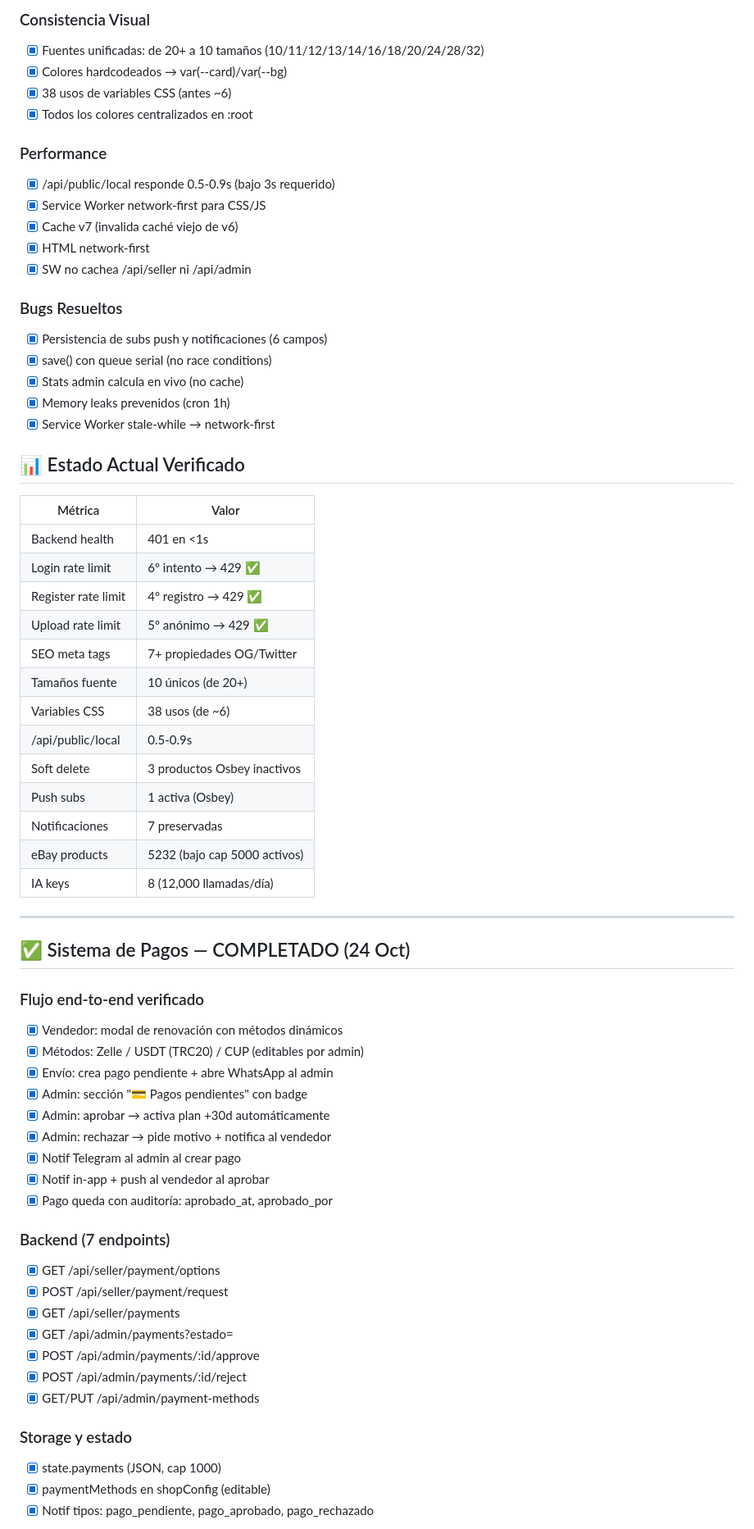
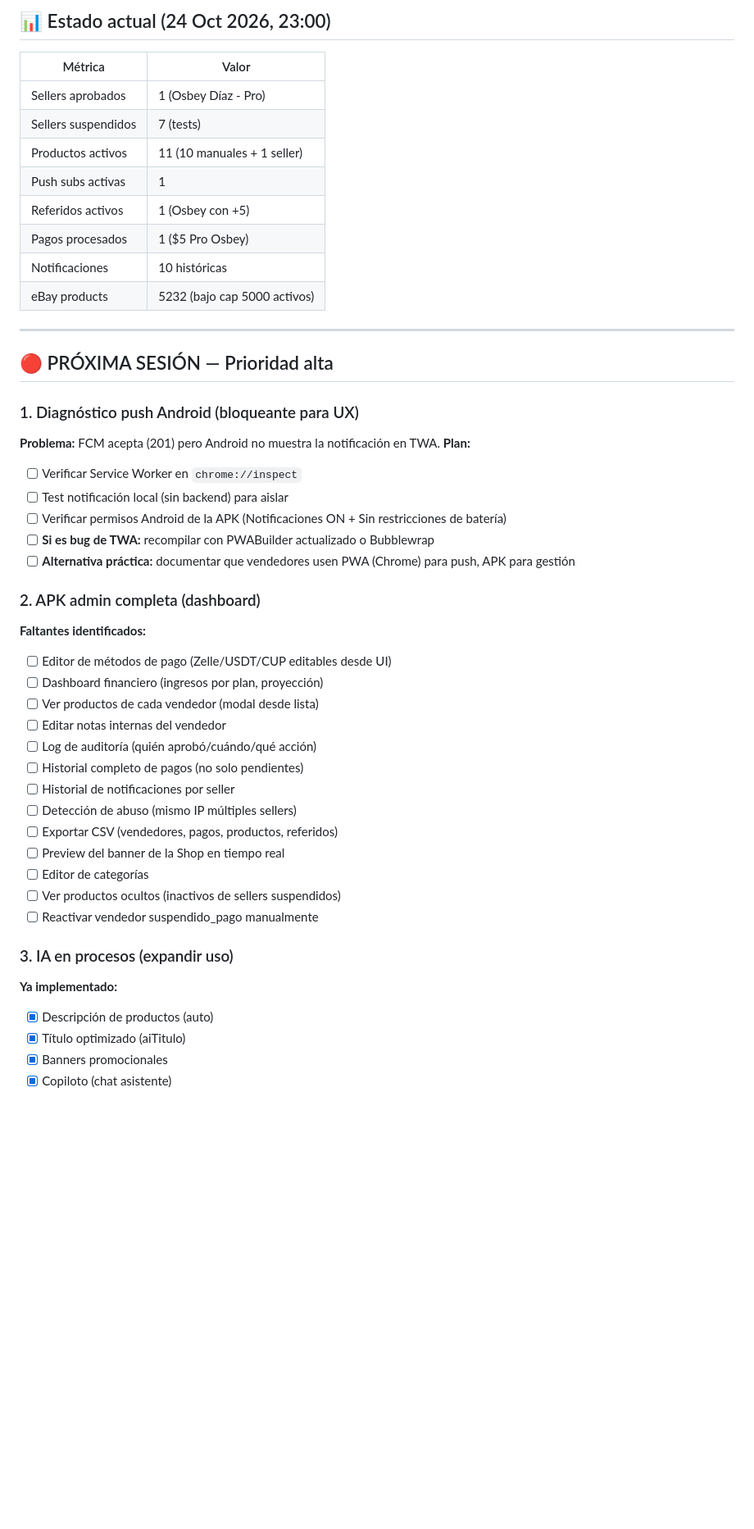
Before and after one commit to osbeyhappy24-blip/com-diaz-web, a Markdown page: ROADMAP.md, the part around one of its changes. Shown at 82% size. GitHub-like rendering; blank space fills up the shorter version.

```diff
--- a/ROADMAP.md
+++ b/ROADMAP.md
@@ -164,68 +80,49 @@ Sistema:
-### Consistencia Visual
-- [x] Fuentes unificadas: de 20+ a 10 tamaños
-  (10/11/12/13/14/16/18/20/24/28/32)
-- [x] Colores hardcodeados → var(--card)/var(--bg)
-- [x] 38 usos de variables CSS (antes ~6)
-- [x] Todos los colores centralizados en :root
-
-### Performance
-- [x] /api/public/local responde 0.5-0.9s (bajo 3s requerido)
-- [x] Service Worker network-first para CSS/JS
-- [x] Cache v7 (invalida caché viejo de v6)
-- [x] HTML network-first
-- [x] SW no cachea /api/seller ni /api/admin
-
-### Bugs Resueltos
-- [x] Persistencia de subs push y notificaciones (6 campos)
-- [x] save() con queue serial (no race conditions)
-- [x] Stats admin calcula en vivo (no cache)
-- [x] Memory leaks prevenidos (cron 1h)
-- [x] Service Worker stale-while → network-first
-
-## 📊 Estado Actual Verificado
+## 📊 Estado actual (24 Oct 2026, 23:00)
 
 | Métrica | Valor |
 |---|---|
-| Backend health | 401 en <1s |
-| Login rate limit | 6º intento → 429 ✅ |
-| Register rate limit | 4º registro → 429 ✅ |
-| Upload rate limit | 5º anónimo → 429 ✅ |
-| SEO meta tags | 7+ propiedades OG/Twitter |
-| Tamaños fuente | 10 únicos (de 20+) |
-| Variables CSS | 38 usos (de ~6) |
-| /api/public/local | 0.5-0.9s |
-| Soft delete | 3 productos Osbey inactivos |
-| Push subs | 1 activa (Osbey) |
-| Notificaciones | 7 preservadas |
+| Sellers aprobados | 1 (Osbey Díaz - Pro) |
+| Sellers suspendidos | 7 (tests) |
+| Productos activos | 11 (10 manuales + 1 seller) |
+| Push subs activas | 1 |
+| Referidos activos | 1 (Osbey con +5) |
+| Pagos procesados | 1 ($5 Pro Osbey) |
+| Notificaciones | 10 históricas |
 | eBay products | 5232 (bajo cap 5000 activos) |
-| IA keys | 8 (12,000 llamadas/día) |
 
 ---
 
-## ✅ Sistema de Pagos — COMPLETADO (24 Oct)
+## 🔴 PRÓXIMA SESIÓN — Prioridad alta
 
-### Flujo end-to-end verificado
-- [x] Vendedor: modal de renovación con métodos dinámicos
-- [x] Métodos: Zelle / USDT (TRC20) / CUP (editables por admin)
-- [x] Envío: crea pago pendiente + abre WhatsApp al admin
-- [x] Admin: sección "💳 Pagos pendientes" con badge
-- [x] Admin: aprobar → activa plan +30d automáticamente
-- [x] Admin: rechazar → pide motivo + notifica al vendedor
-- [x] Notif Telegram al admin al crear pago
-- [x] Notif in-app + push al vendedor al aprobar
-- [x] Pago queda con auditoría: aprobado_at, aprobado_por
+### 1. Diagnóstico push Android (bloqueante para UX)
+**Problema:** FCM acepta (201) pero Android no muestra la notificación en TWA.
+**Plan:**
+- [ ] Verificar Service Worker en `chrome://inspect`
+- [ ] Test notificación local (sin backend) para aislar
+- [ ] Verificar permisos Android de la APK (Notificaciones ON + Sin restricciones de batería)
+- [ ] **Si es bug de TWA:** recompilar con PWABuilder actualizado o Bubblewrap
+- [ ] **Alternativa práctica:** documentar que vendedores usen PWA (Chrome) para push, APK para gestión
 
-### Backend (7 endpoints)
-- [x] GET /api/seller/payment/options
-- [x] POST /api/seller/payment/request
-- [x] GET /api/seller/payments
-- [x] GET /api/admin/payments?estado=
-- [x] POST /api/admin/payments/:id/approve
-- [x] POST /api/admin/payments/:id/reject
-- [x] GET/PUT /api/admin/payment-methods
+### 2. APK admin completa (dashboard)
+**Faltantes identificados:**
+- [ ] Editor de métodos de pago (Zelle/USDT/CUP editables desde UI)
+- [ ] Dashboard financiero (ingresos por plan, proyección)
+- [ ] Ver productos de cada vendedor (modal desde lista)
+- [ ] Editar notas internas del vendedor
+- [ ] Log de auditoría (quién aprobó/cuándo/qué acción)
+- [ ] Historial completo de pagos (no solo pendientes)
+- [ ] Historial de notificaciones por seller
+- [ ] Detección de abuso (mismo IP múltiples sellers)
+- [ ] Exportar CSV (vendedores, pagos, productos, referidos)
+- [ ] Preview del banner de la Shop en tiempo real
+- [ ] Editor de categorías
+- [ ] Ver productos ocultos (inactivos de sellers suspendidos)
+- [ ] Reactivar vendedor suspendido_pago manualmente
 
-### Storage y estado
-- [x] state.payments (JSON, cap 1000)
-- [x] paymentMethods en shopConfig (editable)
-- [x] Notif tipos: pago_pendiente, pago_aprobado, pago_rechazado
+### 3. IA en procesos (expandir uso)
+**Ya implementado:**
+- [x] Descripción de productos (auto)
+- [x] Título optimizado (aiTitulo)
+- [x] Banners promocionales
+- [x] Copiloto (chat asistente)
 
```
Also changed, not shown: other parts of ROADMAP.md (+211 -272 lines).
